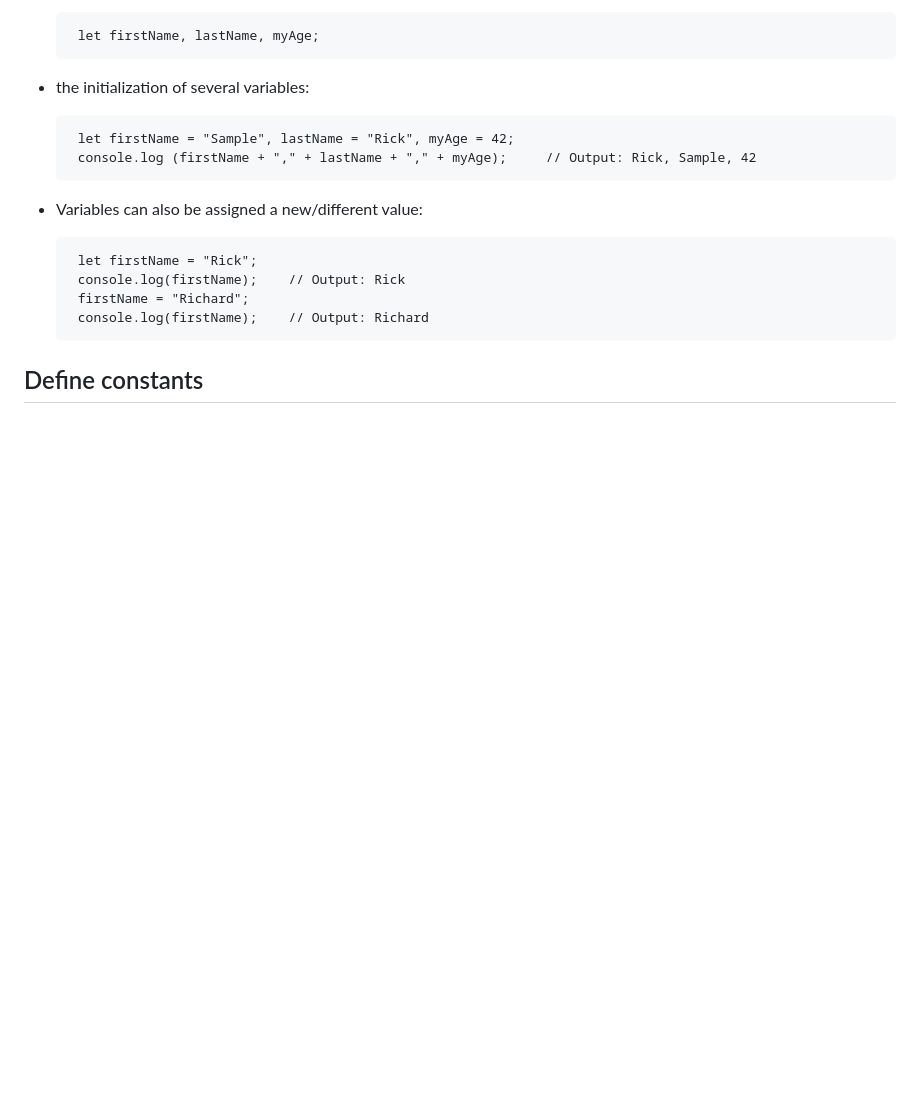
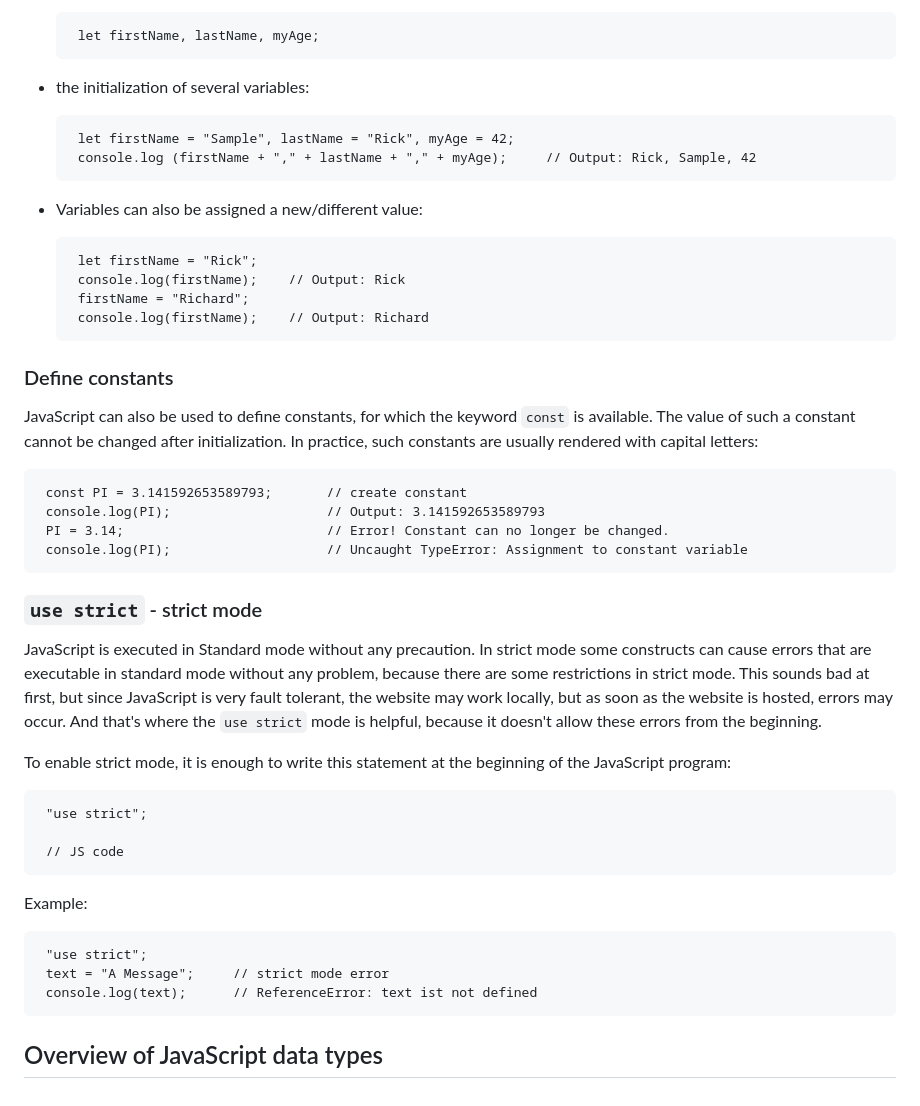
Before and after one commit to BellaMrx/JS_introduction, a Markdown page: README.md, the part around the change. Rendered like a GitHub page; blank space fills up the shorter version.

Commit message:
UD strict mode

````diff
--- a/README.md
+++ b/README.md
@@ -246,4 +246,30 @@ Without single or double quotation marks, it is a numeric value:
     console.log(firstName);    // Output: Richard
    ```
 
-## Define constants
+### Define constants
+JavaScript can also be used to define constants, for which the keyword `const` is available. The value of such a constant cannot be changed after initialization. In practice, such constants are usually rendered with capital letters:
+   ```
+    const PI = 3.141592653589793;       // create constant
+    console.log(PI);                    // Output: 3.141592653589793
+    PI = 3.14;                          // Error! Constant can no longer be changed.
+    console.log(PI);                    // Uncaught TypeError: Assignment to constant variable
+   ```
+
+### `use strict` - strict mode
+JavaScript is executed in Standard mode without any precaution. In strict mode some constructs can cause errors that are executable in standard mode without any problem, because there are some restrictions in strict mode. This sounds bad at first, but since JavaScript is very fault tolerant, the website may work locally, but as soon as the website is hosted, errors may occur. And that's where the `use strict` mode is helpful, because it doesn't allow these errors from the beginning.
+
+To enable strict mode, it is enough to write this statement at the beginning of the JavaScript program:
+   ```
+    "use strict";
+
+    // JS code
+   ```
+
+Example:
+   ```
+    "use strict";
+    text = "A Message";     // strict mode error
+    console.log(text);      // ReferenceError: text ist not defined
+   ```
+
+## Overview of JavaScript data types
````
